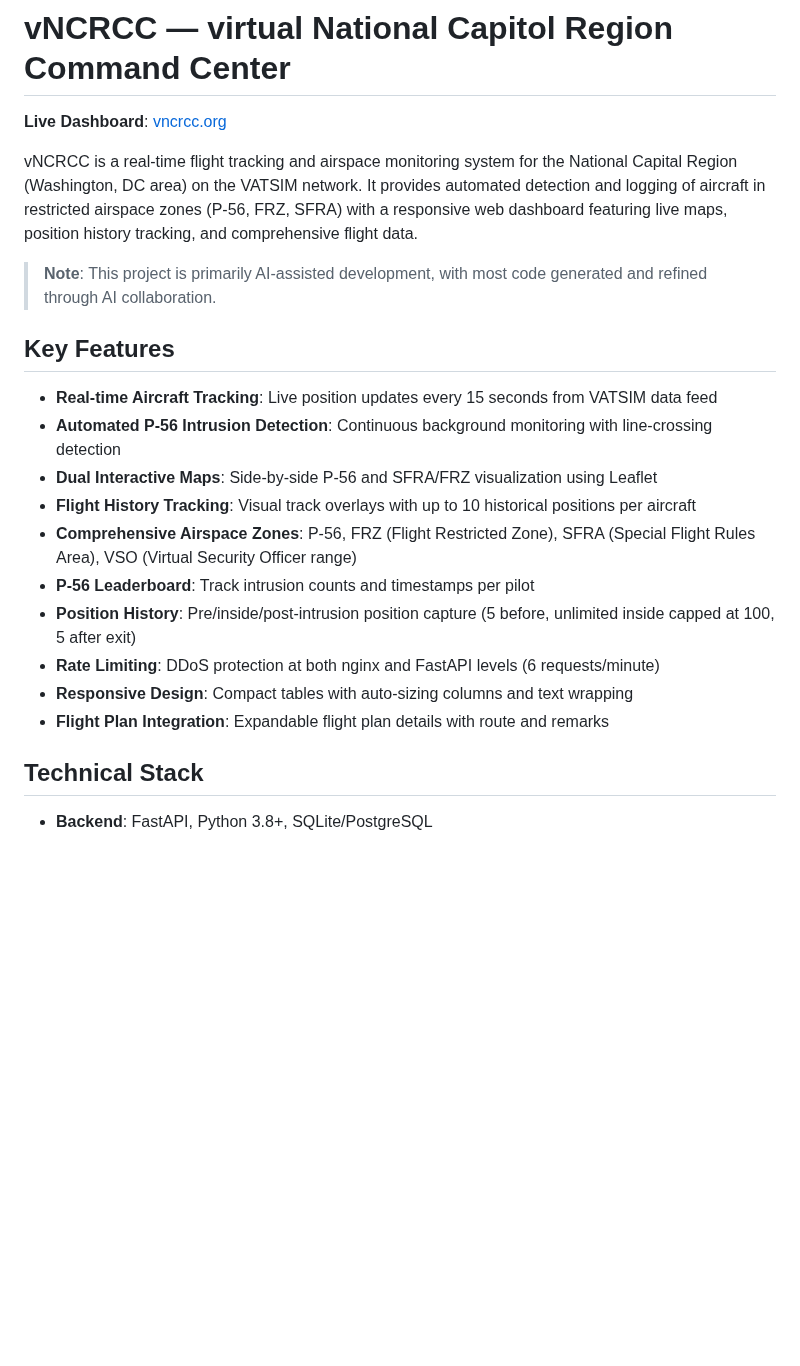
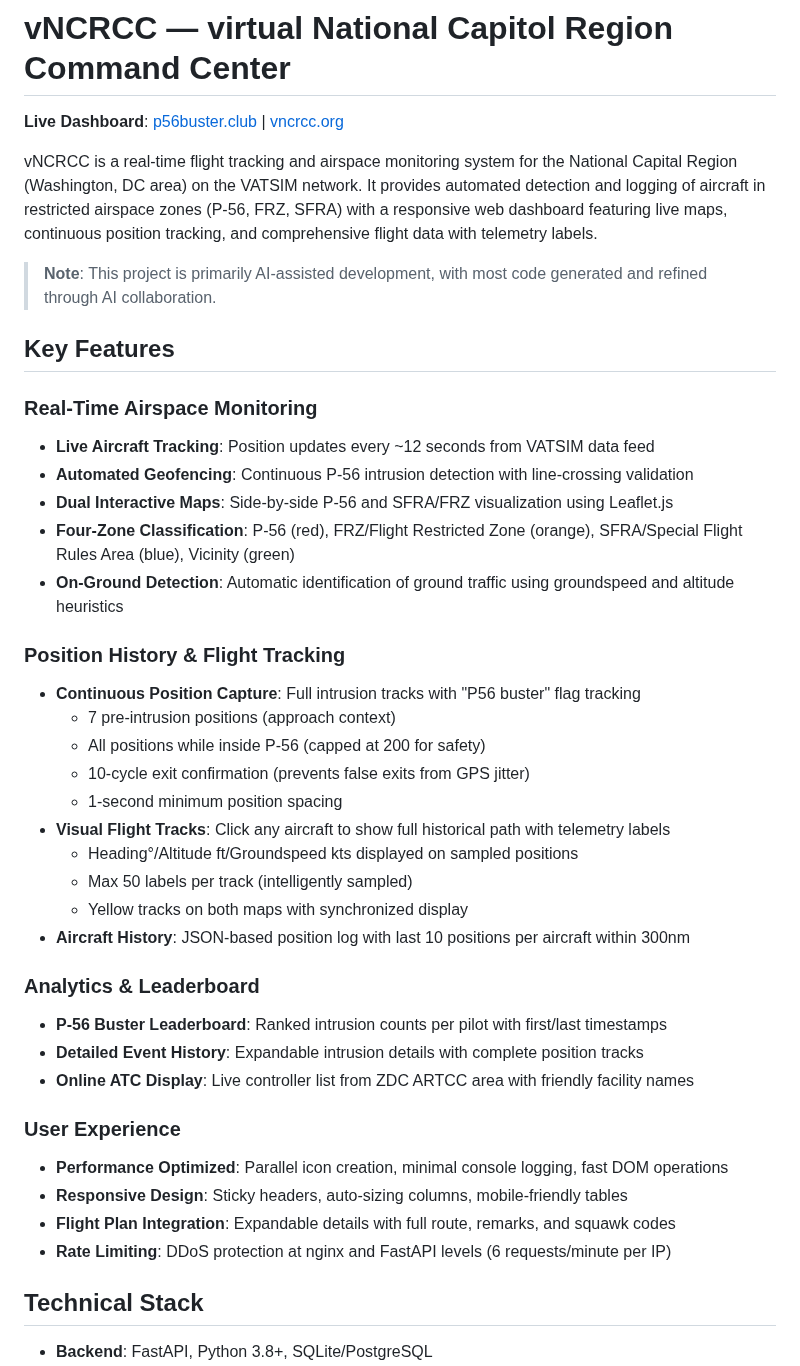
Before and after one commit to yanjz124/vNCRCC, a Markdown page: README.md, the part around one of its changes. Rendered like a GitHub page; blank space fills up the shorter version.

```diff
--- a/README.md
+++ b/README.md
@@ -1,23 +1,42 @@
 # vNCRCC — virtual National Capitol Region Command Center
 
-**Live Dashboard**: [vncrcc.org](https://vncrcc.org)
+**Live Dashboard**: [p56buster.club](https://p56buster.club) | [vncrcc.org](https://vncrcc.org)
 
-vNCRCC is a real-time flight tracking and airspace monitoring system for the National Capital Region (Washington, DC area) on the VATSIM network. It provides automated detection and logging of aircraft in restricted airspace zones (P-56, FRZ, SFRA) with a responsive web dashboard featuring live maps, position history tracking, and comprehensive flight data.
+vNCRCC is a real-time flight tracking and airspace monitoring system for the National Capital Region (Washington, DC area) on the VATSIM network. It provides automated detection and logging of aircraft in restricted airspace zones (P-56, FRZ, SFRA) with a responsive web dashboard featuring live maps, continuous position tracking, and comprehensive flight data with telemetry labels.
 
 > **Note**: This project is primarily AI-assisted development, with most code generated and refined through AI collaboration.
 
 ## Key Features
 
-- **Real-time Aircraft Tracking**: Live position updates every 15 seconds from VATSIM data feed
-- **Automated P-56 Intrusion Detection**: Continuous background monitoring with line-crossing detection
-- **Dual Interactive Maps**: Side-by-side P-56 and SFRA/FRZ visualization using Leaflet
-- **Flight History Tracking**: Visual track overlays with up to 10 historical positions per aircraft
-- **Comprehensive Airspace Zones**: P-56, FRZ (Flight Restricted Zone), SFRA (Special Flight Rules Area), VSO (Virtual Security Officer range)
-- **P-56 Leaderboard**: Track intrusion counts and timestamps per pilot
-- **Position History**: Pre/inside/post-intrusion position capture (5 before, unlimited inside capped at 100, 5 after exit)
-- **Rate Limiting**: DDoS protection at both nginx and FastAPI levels (6 requests/minute)
-- **Responsive Design**: Compact tables with auto-sizing columns and text wrapping
-- **Flight Plan Integration**: Expandable flight plan details with route and remarks
+### Real-Time Airspace Monitoring
+- **Live Aircraft Tracking**: Position updates every ~12 seconds from VATSIM data feed
+- **Automated Geofencing**: Continuous P-56 intrusion detection with line-crossing validation
+- **Dual Interactive Maps**: Side-by-side P-56 and SFRA/FRZ visualization using Leaflet.js
+- **Four-Zone Classification**: P-56 (red), FRZ/Flight Restricted Zone (orange), SFRA/Special Flight Rules Area (blue), Vicinity (green)
+- **On-Ground Detection**: Automatic identification of ground traffic using groundspeed and altitude heuristics
+
+### Position History & Flight Tracking
+- **Continuous Position Capture**: Full intrusion tracks with "P56 buster" flag tracking
+  - 7 pre-intrusion positions (approach context)
+  - All positions while inside P-56 (capped at 200 for safety)
+  - 10-cycle exit confirmation (prevents false exits from GPS jitter)
+  - 1-second minimum position spacing
+- **Visual Flight Tracks**: Click any aircraft to show full historical path with telemetry labels
+  - Heading°/Altitude ft/Groundspeed kts displayed on sampled positions
+  - Max 50 labels per track (intelligently sampled)
+  - Yellow tracks on both maps with synchronized display
+- **Aircraft History**: JSON-based position log with last 10 positions per aircraft within 300nm
+
+### Analytics & Leaderboard
+- **P-56 Buster Leaderboard**: Ranked intrusion counts per pilot with first/last timestamps
+- **Detailed Event History**: Expandable intrusion details with complete position tracks
+- **Online ATC Display**: Live controller list from ZDC ARTCC area with friendly facility names
+
+### User Experience
+- **Performance Optimized**: Parallel icon creation, minimal console logging, fast DOM operations
+- **Responsive Design**: Sticky headers, auto-sizing columns, mobile-friendly tables
+- **Flight Plan Integration**: Expandable details with full route, remarks, and squawk codes
+- **Rate Limiting**: DDoS protection at nginx and FastAPI levels (6 requests/minute per IP)
 
 ## Technical Stack
 
```
Also changed, not shown: other parts of README.md (+127 -27 lines).
